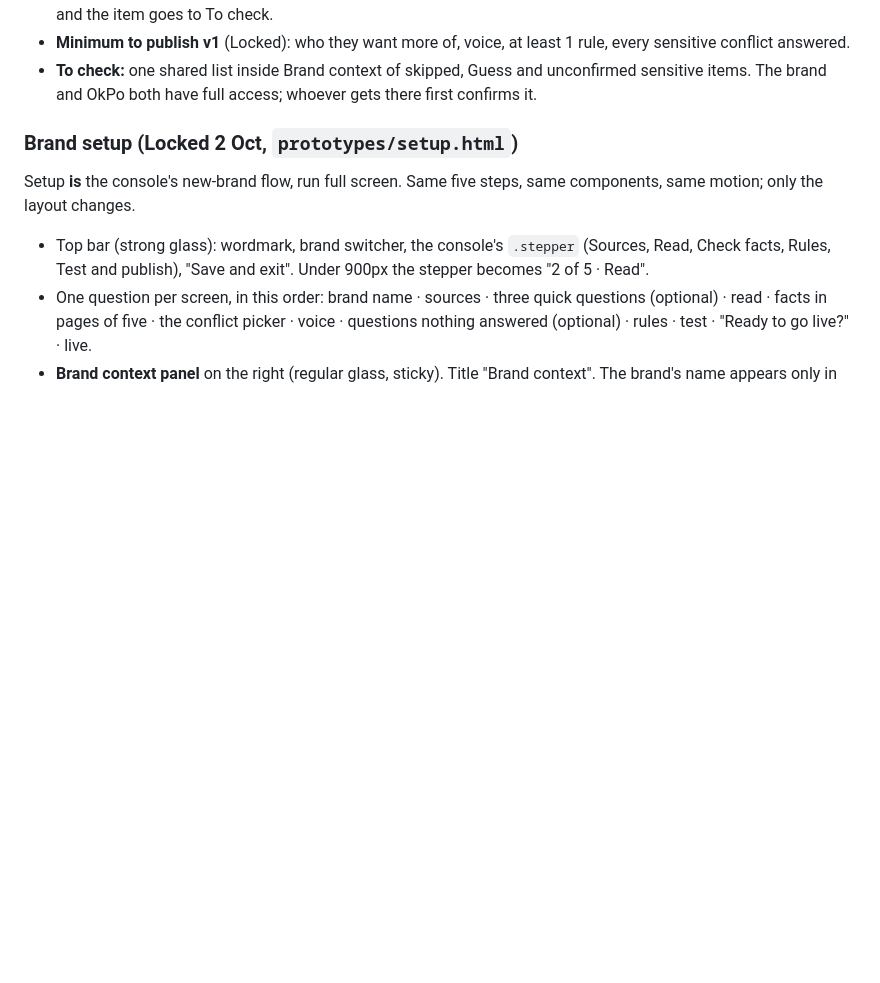
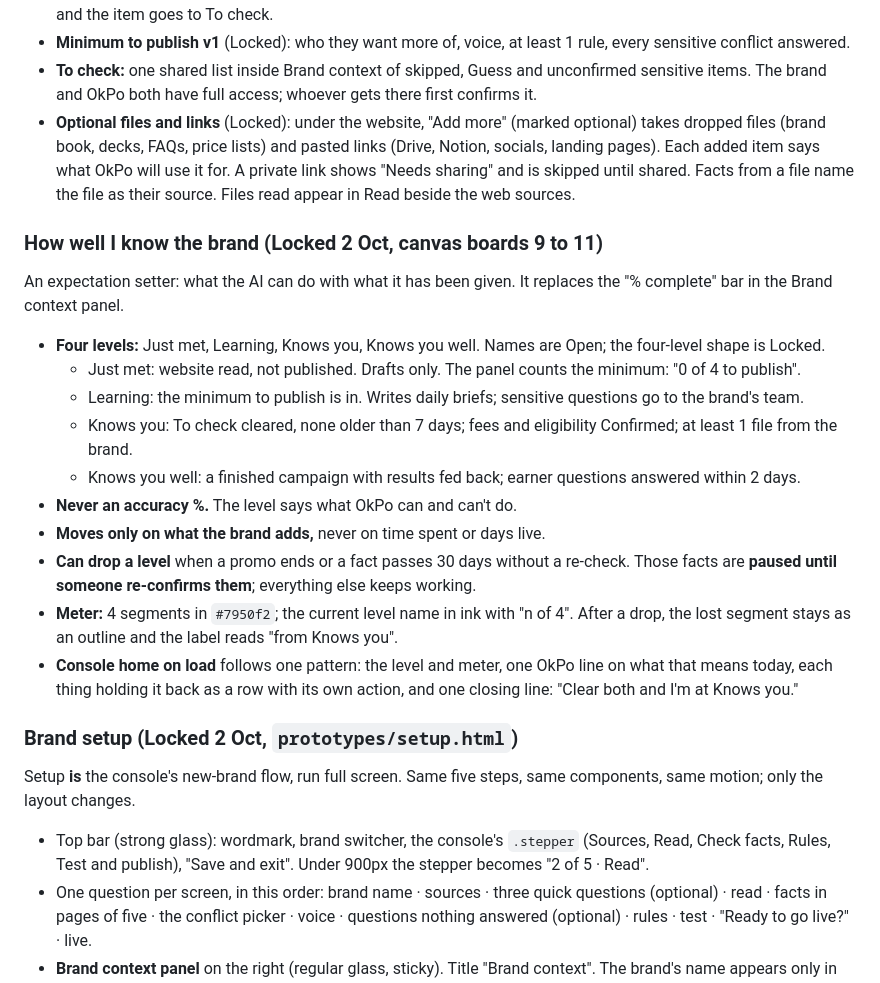
Before and after one commit to luiscabba/okpo-design, a Markdown page: DESIGN.md, the part around the change. Drawn GitHub-style; blank space fills up the shorter version.

Commit message:
Record optional sources and the knowledge meter on console load
Co-Authored-By: Claude Opus 5.5 <noreply@anthropic.com>
Claude-Session: https://claude.ai/code/session_01UiGo9drm3hz9Qj7bHECrQA

```diff
--- a/DESIGN.md
+++ b/DESIGN.md
@@ -384,6 +384,22 @@ The first visit is a fast path through the same five steps. Completeness is not
 - **Sensitive conflicts must be answered to publish.** "Don't mention it yet" counts as an answer; the AI stays quiet and the item goes to To check.
 - **Minimum to publish v1** (Locked): who they want more of, voice, at least 1 rule, every sensitive conflict answered.
 - **To check:** one shared list inside Brand context of skipped, Guess and unconfirmed sensitive items. The brand and OkPo both have full access; whoever gets there first confirms it.
+- **Optional files and links** (Locked): under the website, "Add more" (marked optional) takes dropped files (brand book, decks, FAQs, price lists) and pasted links (Drive, Notion, socials, landing pages). Each added item says what OkPo will use it for. A private link shows "Needs sharing" and is skipped until shared. Facts from a file name the file as their source. Files read appear in Read beside the web sources.
+
+### How well I know the brand (Locked 2 Oct, canvas boards 9 to 11)
+
+An expectation setter: what the AI can do with what it has been given. It replaces the "% complete" bar in the Brand context panel.
+
+- **Four levels:** Just met, Learning, Knows you, Knows you well. Names are Open; the four-level shape is Locked.
+  - Just met: website read, not published. Drafts only. The panel counts the minimum: "0 of 4 to publish".
+  - Learning: the minimum to publish is in. Writes daily briefs; sensitive questions go to the brand's team.
+  - Knows you: To check cleared, none older than 7 days; fees and eligibility Confirmed; at least 1 file from the brand.
+  - Knows you well: a finished campaign with results fed back; earner questions answered within 2 days.
+- **Never an accuracy %.** The level says what OkPo can and can't do.
+- **Moves only on what the brand adds,** never on time spent or days live.
+- **Can drop a level** when a promo ends or a fact passes 30 days without a re-check. Those facts are **paused until someone re-confirms them**; everything else keeps working.
+- **Meter:** 4 segments in `#7950f2`; the current level name in ink with "n of 4". After a drop, the lost segment stays as an outline and the label reads "from Knows you".
+- **Console home on load** follows one pattern: the level and meter, one OkPo line on what that means today, each thing holding it back as a row with its own action, and one closing line: "Clear both and I'm at Knows you."
 
 ### Brand setup (Locked 2 Oct, `prototypes/setup.html`)
 
```
